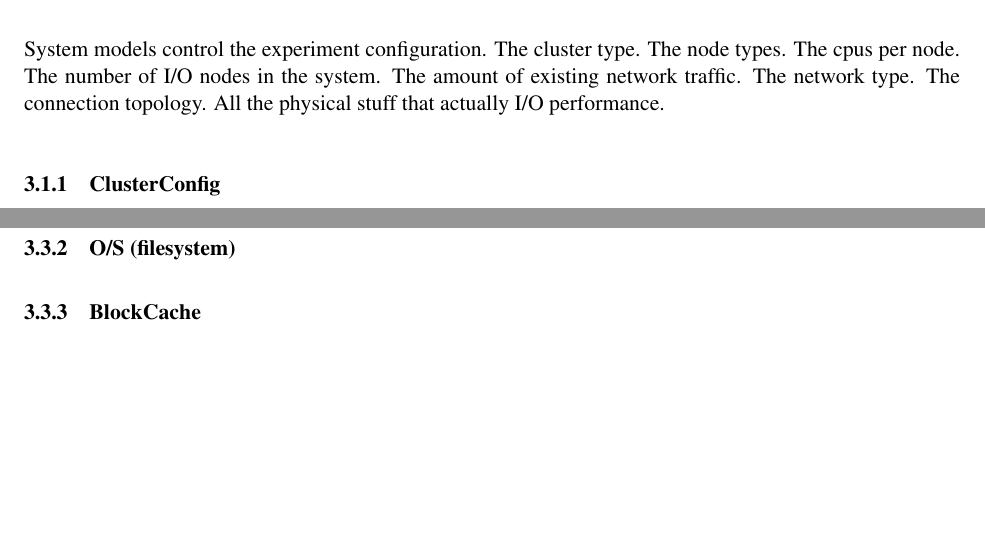
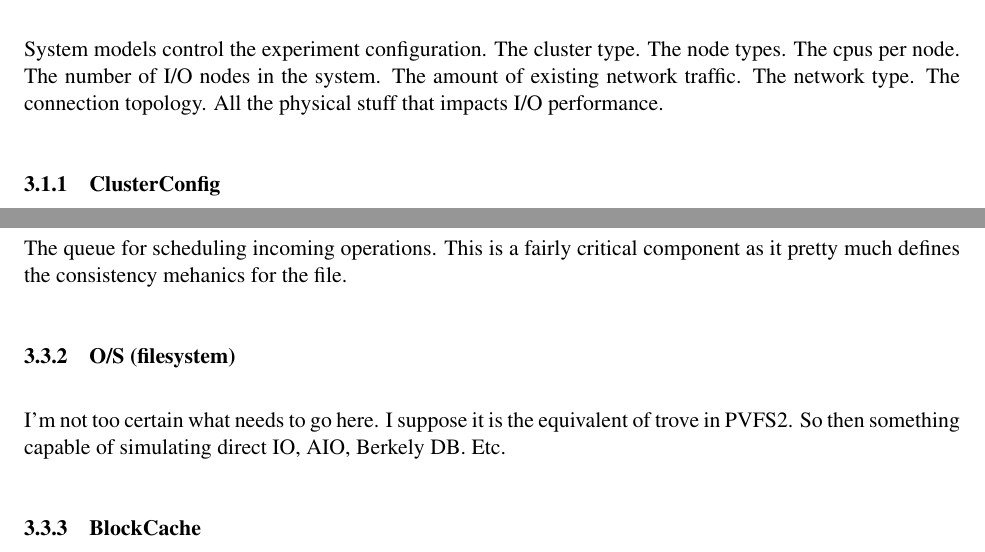
Before and after one commit to bws/HECIOS, a LaTeX document (doc/simulation_models.tex): two parts of pages 2 and 4 of 4, joined at a grey line, cut so that both start at the same text, the shorter picture padded with empty space. Compiled offline with LaTeX, dvips and Ghostscript.

Commit message:
Updating the document.

```diff
--- a/doc/simulation_models.tex
+++ b/doc/simulation_models.tex
@@ -63,7 +63,7 @@ should be possible to create models within the named models below.
 System models control the experiment configuration.  The cluster type.  The
 node types.  The cpus per node.  The number of I/O nodes in the system.  The amount
 of existing network traffic.  The network type.  The connection topology.  All
-the physical stuff that actually I/O performance.
+the physical stuff that impacts I/O performance.
 
 \subsubsection{ClusterConfig}
 A model describing the number of compute nodes and I/O nodes of the cluster.
@@ -104,8 +104,13 @@ stand as a proxy for alot of detail underneath.
 The following models simulate the filesystem's server interface.
 
 \subsubsection{Request Scheduler}
+The queue for scheduling incoming operations.  This is a fairly critical
+component as it pretty much defines the consistency mehanics for the file.
 
 \subsubsection{O/S (filesystem)}
+I'm not too certain what needs to go here.  I suppose it is the equivalent of
+trove in PVFS2.  So then something capable of simulating direct IO, AIO,
+Berkely DB.  Etc.
 
 \subsubsection{BlockCache}
 A block device that acts as a cache.
```
